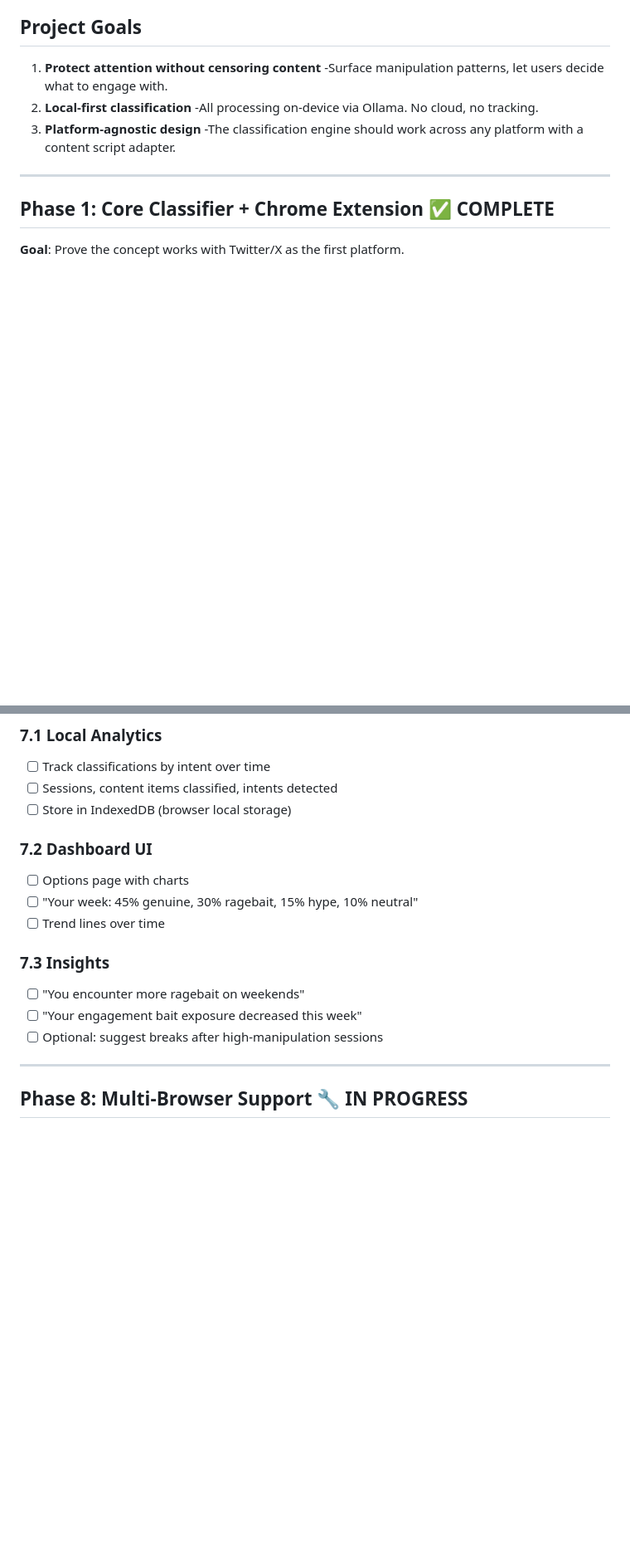
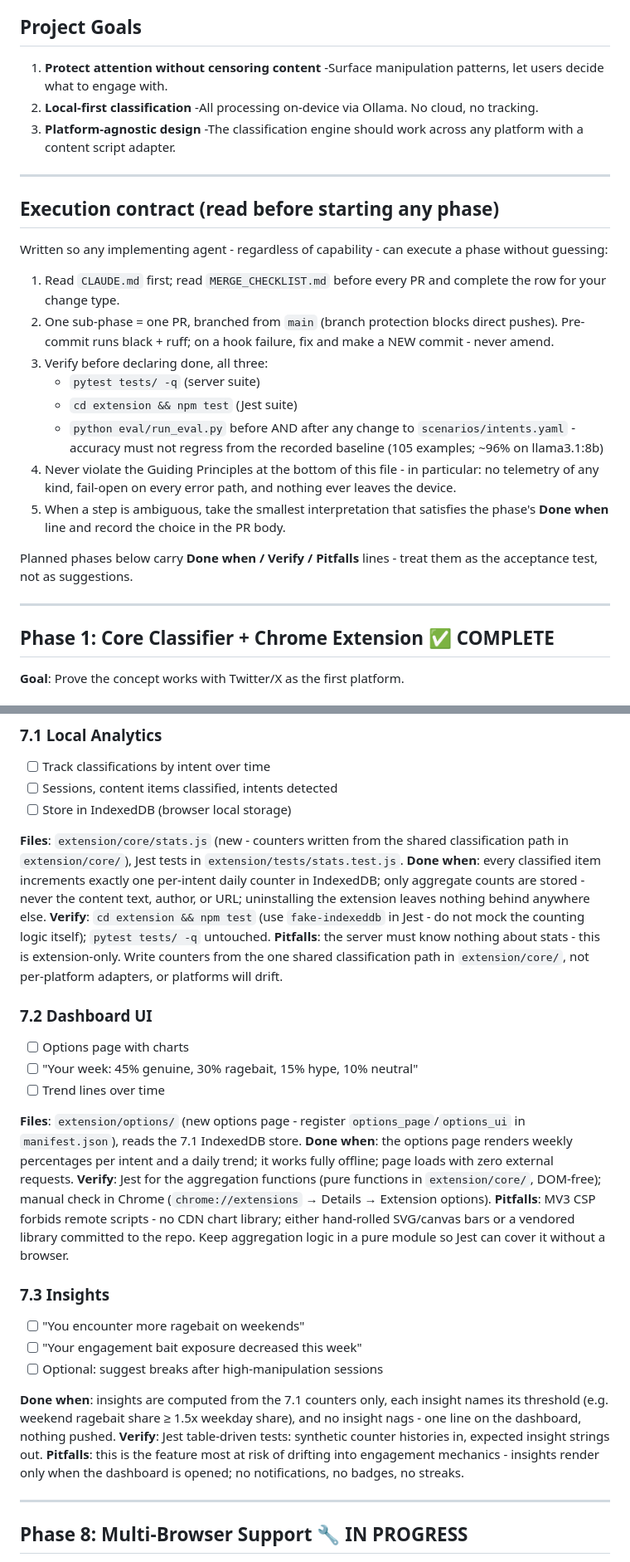
Before and after one commit to Olawoyin007/intentKeeper, a Markdown page: ROADMAP.md, 2 parts joined by grey strips. Shown at 83% size. Rendered like a GitHub page; blank space fills up the shorter version.

```diff
--- a/ROADMAP.md
+++ b/ROADMAP.md
@@ -7,6 +7,33 @@
 1. **Protect attention without censoring content** -Surface manipulation patterns, let users decide what to engage with.
 2. **Local-first classification** -All processing on-device via Ollama. No cloud, no tracking.
 3. **Platform-agnostic design** -The classification engine should work across any platform with a content script adapter.
+
+---
+
+## Execution contract (read before starting any phase)
+
+Written so any implementing agent - regardless of capability - can execute a
+phase without guessing:
+
+1. Read `CLAUDE.md` first; read `MERGE_CHECKLIST.md` before every PR and
+   complete the row for your change type.
+2. One sub-phase = one PR, branched from `main` (branch protection blocks
+   direct pushes). Pre-commit runs black + ruff; on a hook failure, fix and
+   make a NEW commit - never amend.
+3. Verify before declaring done, all three:
+   - `pytest tests/ -q` (server suite)
+   - `cd extension && npm test` (Jest suite)
+   - `python eval/run_eval.py` before AND after any change to
+     `scenarios/intents.yaml` - accuracy must not regress from the recorded
+     baseline (105 examples; ~96% on llama3.1:8b)
+4. Never violate the Guiding Principles at the bottom of this file - in
+   particular: no telemetry of any kind, fail-open on every error path, and
+   nothing ever leaves the device.
+5. When a step is ambiguous, take the smallest interpretation that satisfies
+   the phase's **Done when** line and record the choice in the PR body.
+
+Planned phases below carry **Done when / Verify / Pitfalls** lines - treat
+them as the acceptance test, not as suggestions.
 
 ---
 
@@ -268,15 +295,29 @@
 - [ ] Sessions, content items classified, intents detected
 - [ ] Store in IndexedDB (browser local storage)
 
+**Files**: `extension/core/stats.js` (new - counters written from the shared classification path in `extension/core/`), Jest tests in `extension/tests/stats.test.js`.
+**Done when**: every classified item increments exactly one per-intent daily counter in IndexedDB; only aggregate counts are stored - never the content text, author, or URL; uninstalling the extension leaves nothing behind anywhere else.
+**Verify**: `cd extension && npm test` (use `fake-indexeddb` in Jest - do not mock the counting logic itself); `pytest tests/ -q` untouched.
+**Pitfalls**: the server must know nothing about stats - this is extension-only. Write counters from the one shared classification path in `extension/core/`, not per-platform adapters, or platforms will drift.
+
 ### 7.2 Dashboard UI
 - [ ] Options page with charts
 - [ ] "Your week: 45% genuine, 30% ragebait, 15% hype, 10% neutral"
 - [ ] Trend lines over time
 
+**Files**: `extension/options/` (new options page - register `options_page`/`options_ui` in `manifest.json`), reads the 7.1 IndexedDB store.
+**Done when**: the options page renders weekly percentages per intent and a daily trend; it works fully offline; page loads with zero external requests.
+**Verify**: Jest for the aggregation functions (pure functions in `extension/core/`, DOM-free); manual check in Chrome (`chrome://extensions` → Details → Extension options).
+**Pitfalls**: MV3 CSP forbids remote scripts - no CDN chart library; either hand-rolled SVG/canvas bars or a vendored library committed to the repo. Keep aggregation logic in a pure module so Jest can cover it without a browser.
+
 ### 7.3 Insights
 - [ ] "You encounter more ragebait on weekends"
 - [ ] "Your engagement bait exposure decreased this week"
 - [ ] Optional: suggest breaks after high-manipulation sessions
+
+**Done when**: insights are computed from the 7.1 counters only, each insight names its threshold (e.g. weekend ragebait share ≥ 1.5x weekday share), and no insight nags - one line on the dashboard, nothing pushed.
+**Verify**: Jest table-driven tests: synthetic counter histories in, expected insight strings out.
+**Pitfalls**: this is the feature most at risk of drifting into engagement mechanics - insights render only when the dashboard is opened; no notifications, no badges, no streaks.
 
 ---
 
```
Also changed, not shown: other parts of ROADMAP.md (+13 -8 lines), CHANGELOG.md (+9 -0 lines).
